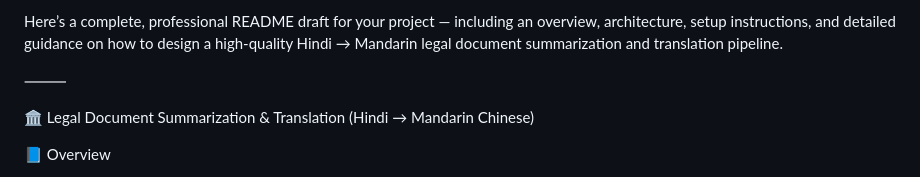
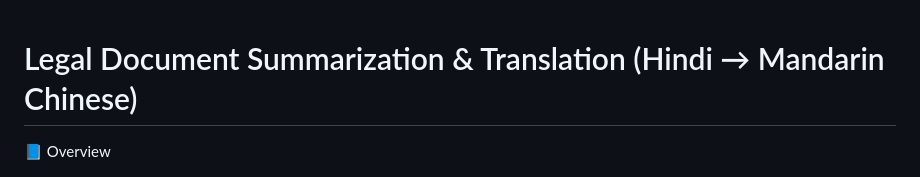
Before and after one commit to shanayw22/DSAN6600final, a Markdown page: README.md, the part around the change. Drawn GitHub-style.

Commit message:
Revise README for legal document translation project
Updated project title and overview in README.

```diff
--- a/README.md
+++ b/README.md
@@ -1,8 +1,5 @@
-Here’s a complete, professional README draft for your project — including an overview, architecture, setup instructions, and detailed guidance on how to design a high-quality Hindi → Mandarin legal document summarization and translation pipeline.
 
-⸻
-
-🏛️ Legal Document Summarization & Translation (Hindi → Mandarin Chinese)
+# Legal Document Summarization & Translation (Hindi → Mandarin Chinese)
 
 📘 Overview
 
```
